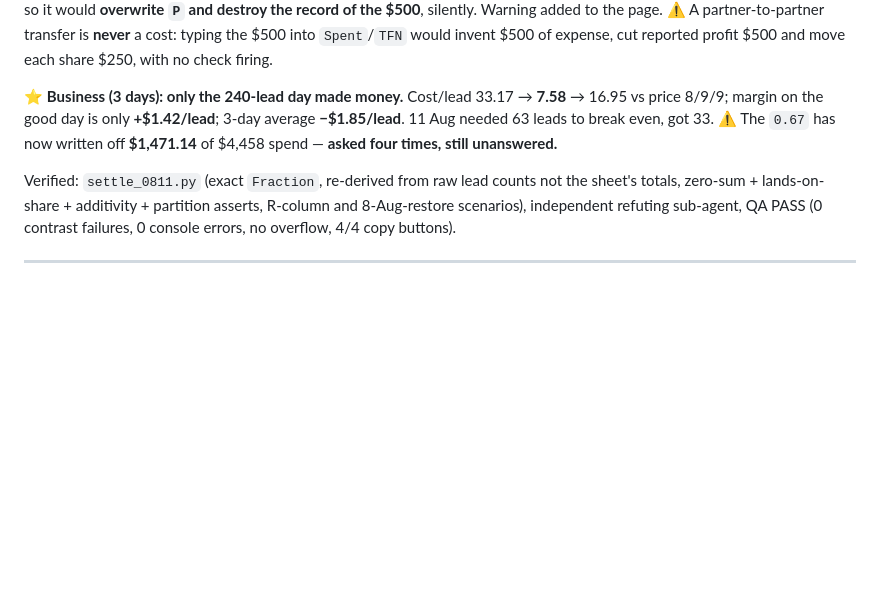
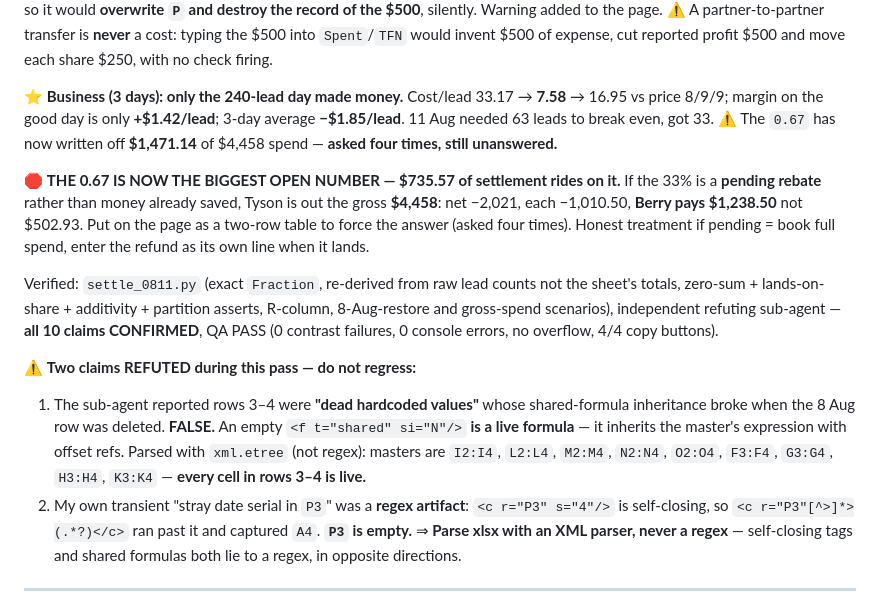
Before and after one commit to opheliaclarke/lead-split, a Markdown page: CLAUDE.md, the part around the change. Drawn GitHub-style; blank space fills up the shorter version.

Commit message:
Record 11 August three-day settlement and the two refuted claims

```diff
--- a/CLAUDE.md
+++ b/CLAUDE.md
@@ -42,10 +42,27 @@ $500 of expense, cut reported profit $500 and move each share $250, with no chec
 leads to break even, got 33. ⚠ The `0.67` has now written off **$1,471.14** of $4,458 spend —
 **asked four times, still unanswered.**
 
+🛑 **THE 0.67 IS NOW THE BIGGEST OPEN NUMBER — $735.57 of settlement rides on it.** If the 33% is a
+**pending rebate** rather than money already saved, Tyson is out the gross **$4,458**: net −2,021,
+each −1,010.50, **Berry pays $1,238.50** not $502.93. Put on the page as a two-row table to force the
+answer (asked four times). Honest treatment if pending = book full spend, enter the refund as its own
+line when it lands.
+
 Verified: `settle_0811.py` (exact `Fraction`, re-derived from raw lead counts not the sheet's totals,
-zero-sum + lands-on-share + additivity + partition asserts, R-column and 8-Aug-restore scenarios),
-independent refuting sub-agent, QA PASS (0 contrast failures, 0 console errors, no overflow, 4/4 copy
-buttons).
+zero-sum + lands-on-share + additivity + partition asserts, R-column, 8-Aug-restore and gross-spend
+scenarios), independent refuting sub-agent — **all 10 claims CONFIRMED**, QA PASS (0 contrast
+failures, 0 console errors, no overflow, 4/4 copy buttons).
+
+⚠ **Two claims REFUTED during this pass — do not regress:**
+1. The sub-agent reported rows 3–4 were **"dead hardcoded values"** whose shared-formula inheritance
+   broke when the 8 Aug row was deleted. **FALSE.** An empty `<f t="shared" si="N"/>` **is a live
+   formula** — it inherits the master's expression with offset refs. Parsed with `xml.etree`
+   (not regex): masters are `I2:I4`, `L2:L4`, `M2:M4`, `N2:N4`, `O2:O4`, `F3:F4`, `G3:G4`, `H3:H4`,
+   `K3:K4` — **every cell in rows 3–4 is live.**
+2. My own transient "stray date serial in `P3`" was a **regex artifact**: `<c r="P3" s="4"/>` is
+   self-closing, so `<c r="P3"[^>]*>(.*?)</c>` ran past it and captured `A4`. **`P3` is empty.**
+⇒ **Parse xlsx with an XML parser, never a regex** — self-closing tags and shared formulas both lie
+to a regex, in opposite directions.
 
 ---
 
```
